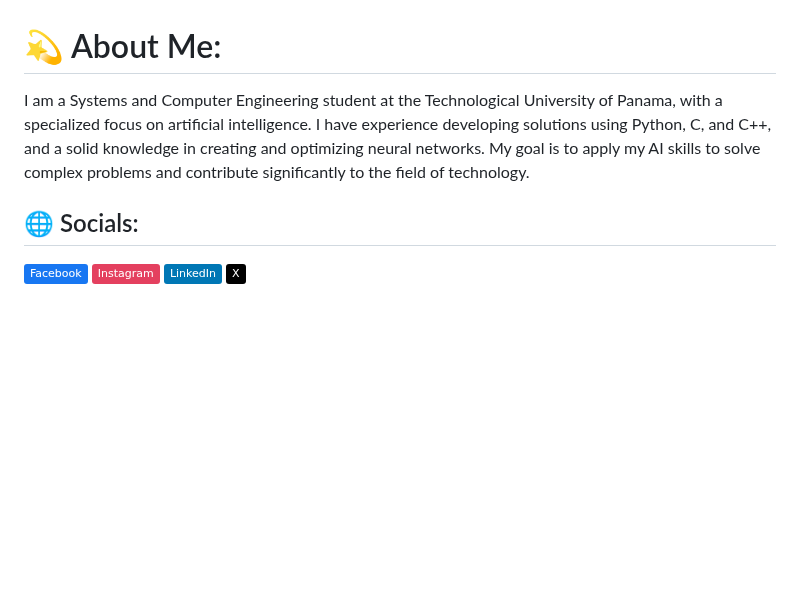
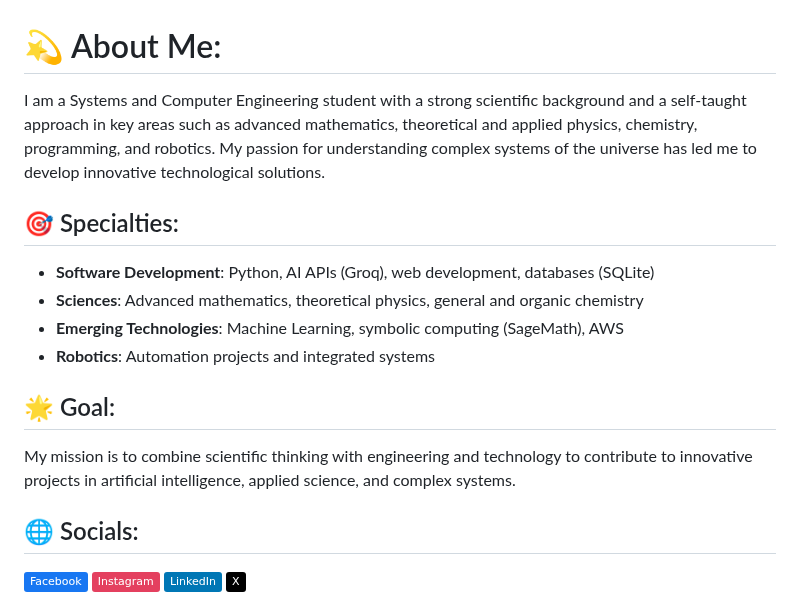
Before and after one commit to Quantumquirkz/ScholarScript, a Markdown page: README.md, the part around the change. GitHub-like rendering; badges without logos; blank space fills up the shorter version.

Commit message:
Nuevos Cambios

```diff
--- a/README.md
+++ b/README.md
@@ -1,6 +1,14 @@
 # 💫 About Me:
-I am a Systems and Computer Engineering student at the Technological University of Panama, with a specialized focus on artificial intelligence. I have experience developing solutions using Python, C, and C++, and a solid knowledge in creating and optimizing neural networks. My goal is to apply my AI skills to solve complex problems and contribute significantly to the field of technology.
+I am a Systems and Computer Engineering student with a strong scientific background and a self-taught approach in key areas such as advanced mathematics, theoretical and applied physics, chemistry, programming, and robotics. My passion for understanding complex systems of the universe has led me to develop innovative technological solutions.
 
+## 🎯 Specialties:
+- **Software Development**: Python, AI APIs (Groq), web development, databases (SQLite)
+- **Sciences**: Advanced mathematics, theoretical physics, general and organic chemistry
+- **Emerging Technologies**: Machine Learning, symbolic computing (SageMath), AWS
+- **Robotics**: Automation projects and integrated systems
+
+## 🌟 Goal:
+My mission is to combine scientific thinking with engineering and technology to contribute to innovative projects in artificial intelligence, applied science, and complex systems.
 
 ## 🌐 Socials:
 [![Facebook](https://img.shields.io/badge/Facebook-%231877F2.svg?logo=Facebook&logoColor=white)](https://facebook.com/https://www.facebook.com/jhuomar.barria.1/) [![Instagram](https://img.shields.io/badge/Instagram-%23E4405F.svg?logo=Instagram&logoColor=white)](https://instagram.com/https://www.instagram.com/quantum.quirk31/) [![LinkedIn](https://img.shields.io/badge/LinkedIn-%230077B5.svg?logo=linkedin&logoColor=white)](https://linkedin.com/in/https://www.linkedin.com/in/jhuomar-barría/) [![X](https://img.shields.io/badge/X-black.svg?logo=X&logoColor=white)](https://x.com/https://x.com/Quantumquirk31)
```
